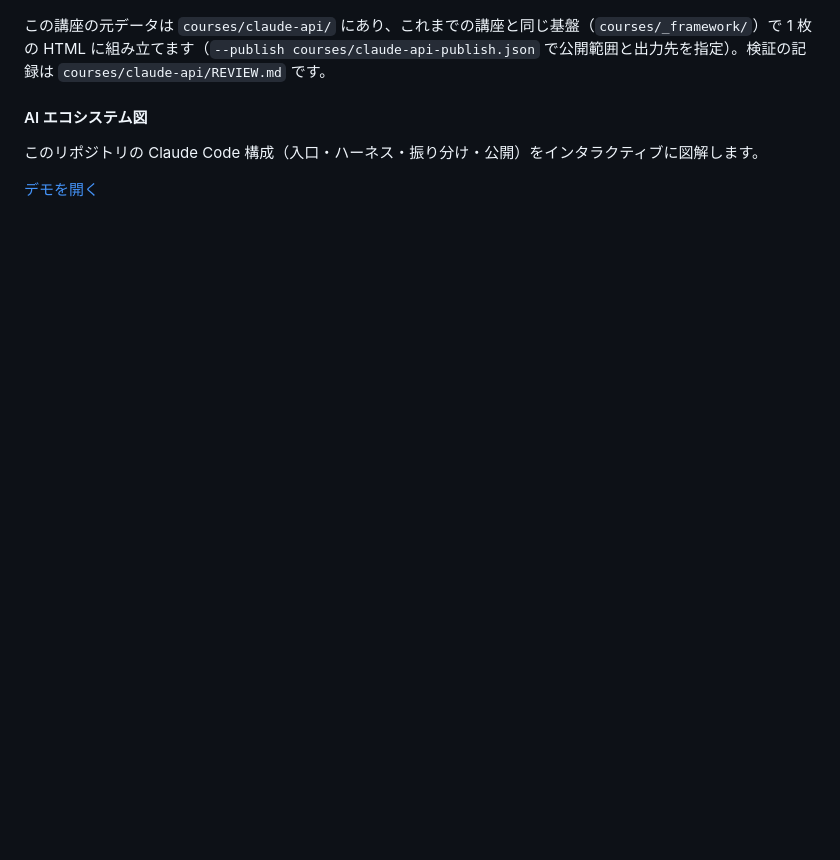
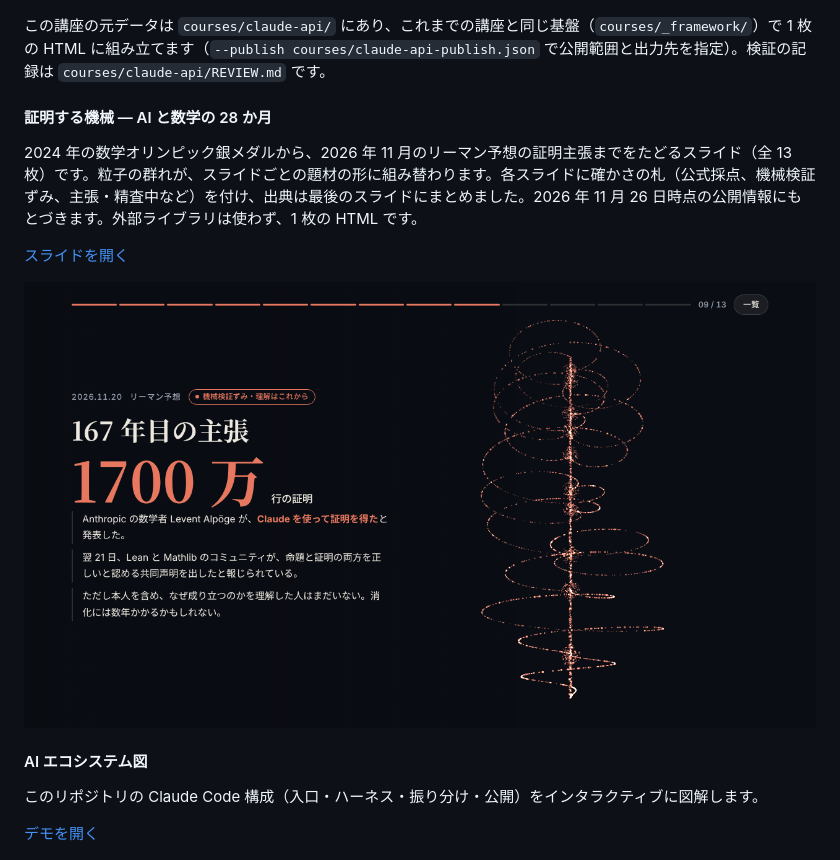
Before and after one commit to TetsuyaOyama/ttj-ai-ecosystem-, a Markdown page: README.md, the part around the change. Rendered like a GitHub page; pictures changed too: docs/images/proof-machine.png (added); blank space fills up the shorter version.

```diff
--- a/README.md
+++ b/README.md
@@ -45,6 +45,14 @@ AI エージェント × 通信 × 半導体 × 計算サーバー × 発電 ×
 ![Claude API 入門の画面](docs/images/claude-api.png)
 
 この講座の元データは `courses/claude-api/` にあり、これまでの講座と同じ基盤（`courses/_framework/`）で 1 枚の HTML に組み立てます（`--publish courses/claude-api-publish.json` で公開範囲と出力先を指定）。検証の記録は `courses/claude-api/REVIEW.md` です。
+
+#### 証明する機械 ― AI と数学の 28 か月
+
+2024 年の数学オリンピック銀メダルから、2026 年 11 月のリーマン予想の証明主張までをたどるスライド（全 13 枚）です。粒子の群れが、スライドごとの題材の形に組み替わります。各スライドに確かさの札（公式採点、機械検証ずみ、主張・精査中など）を付け、出典は最後のスライドにまとめました。2026 年 11 月 26 日時点の公開情報にもとづきます。外部ライブラリは使わず、1 枚の HTML です。
+
+[スライドを開く](https://tetsuyaoyama.github.io/ttj-ai-ecosystem-/showcase/proof-machine/)
+
+![証明する機械の画面](docs/images/proof-machine.png)
 
 #### AI エコシステム図
 
```
Also changed, not shown: 2 other files.
